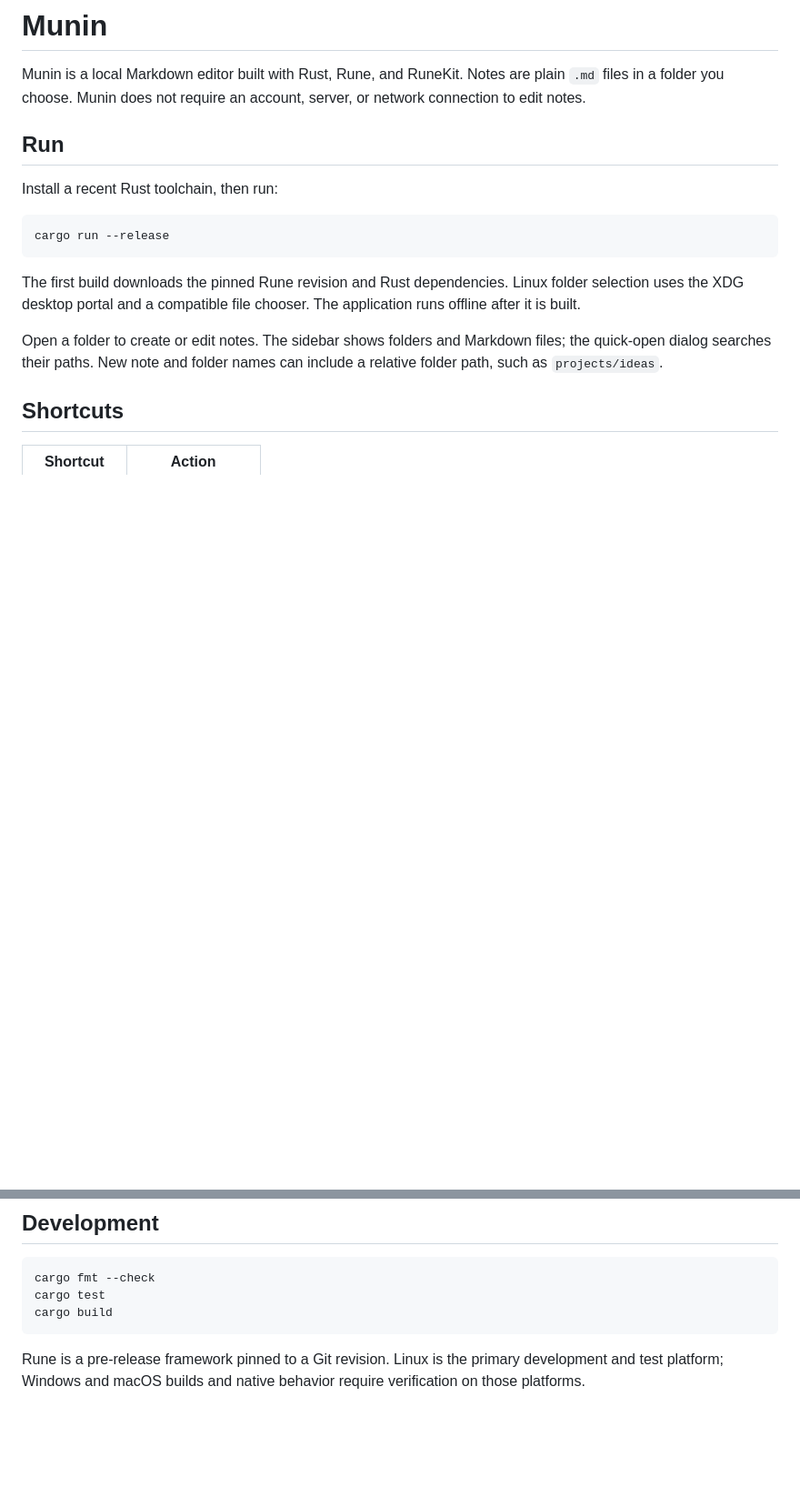
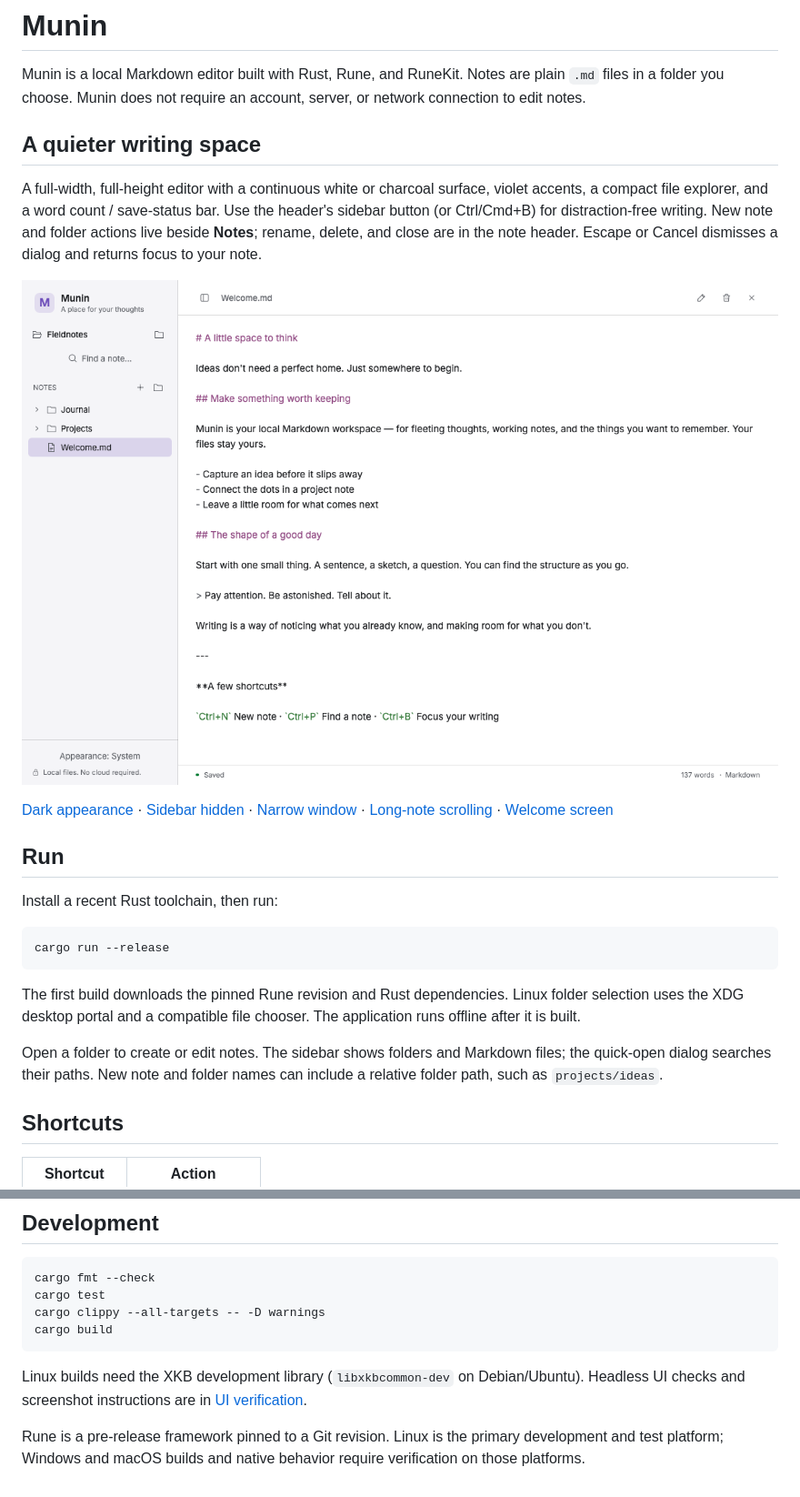
Before and after one commit to lukasrakauskas/munin, a Markdown page: README.md, 2 parts joined by grey strips. Shown at 91% size. GitHub-like rendering; pictures changed too: docs/images/workspace-light.png (added); blank space fills up the shorter version.

Commit message:
feat: polish workspace and fill the writing pane

````diff
--- a/README.md
+++ b/README.md
@@ -1,6 +1,14 @@
 # Munin
 
 Munin is a local Markdown editor built with Rust, Rune, and RuneKit. Notes are plain `.md` files in a folder you choose. Munin does not require an account, server, or network connection to edit notes.
+
+## A quieter writing space
+
+A full-width, full-height editor with a continuous white or charcoal surface, violet accents, a compact file explorer, and a word count / save-status bar. Use the header's sidebar button (or Ctrl/Cmd+B) for distraction-free writing. New note and folder actions live beside **Notes**; rename, delete, and close are in the note header. Escape or Cancel dismisses a dialog and returns focus to your note.
+
+![Munin's light writing workspace](docs/images/workspace-light.png)
+
+[Dark appearance](docs/images/workspace-dark.png) · [Sidebar hidden](docs/images/focus.png) · [Narrow window](docs/images/workspace-narrow.png) · [Long-note scrolling](docs/images/long-note-scrolled.png) · [Welcome screen](docs/images/welcome.png)
 
 ## Run
 
@@ -34,7 +42,10 @@ Changes save after a short pause and before changing notes. If the file has chan
 ```sh
 cargo fmt --check
 cargo test
+cargo clippy --all-targets -- -D warnings
 cargo build
 ```
 
+Linux builds need the XKB development library (`libxkbcommon-dev` on Debian/Ubuntu). Headless UI checks and screenshot instructions are in [UI verification](docs/ui-verification.md).
+
 Rune is a pre-release framework pinned to a Git revision. Linux is the primary development and test platform; Windows and macOS builds and native behavior require verification on those platforms.
````
Also changed, not shown: docs/ui-verification.md (added, +44 -0 lines), docs/images/focus.png (added), docs/images/long-note-scrolled.png (added), docs/images/welcome.png (added), docs/images/workspace-dark.png (added), docs/images/workspace-narrow.png (added), 5 other files.
